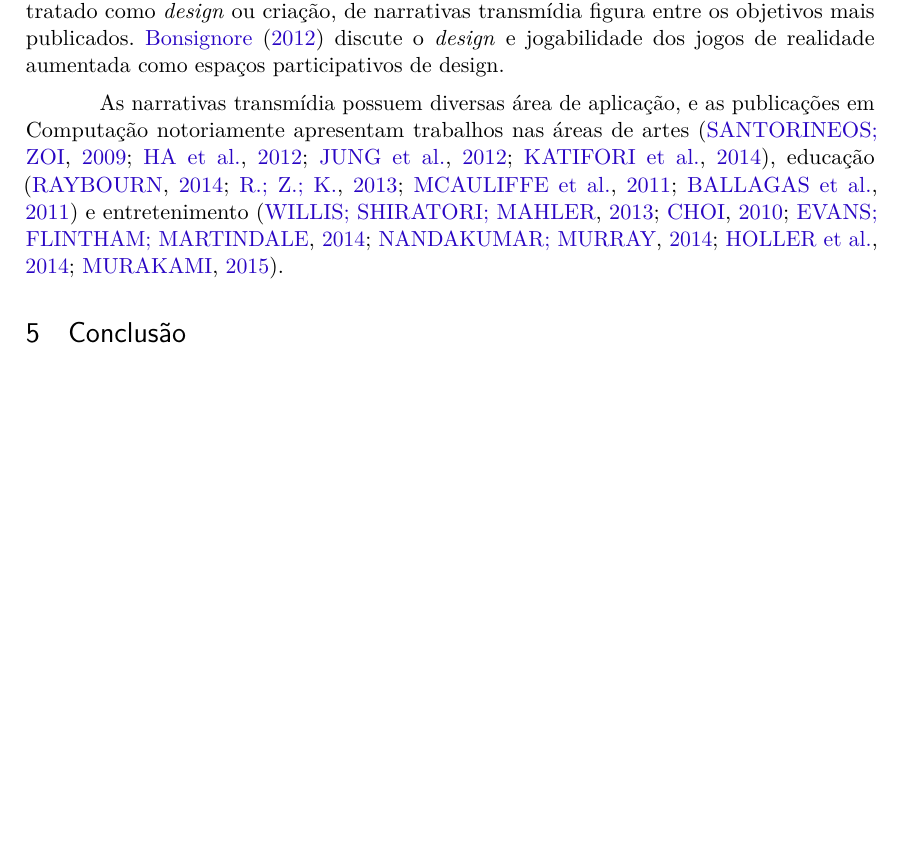
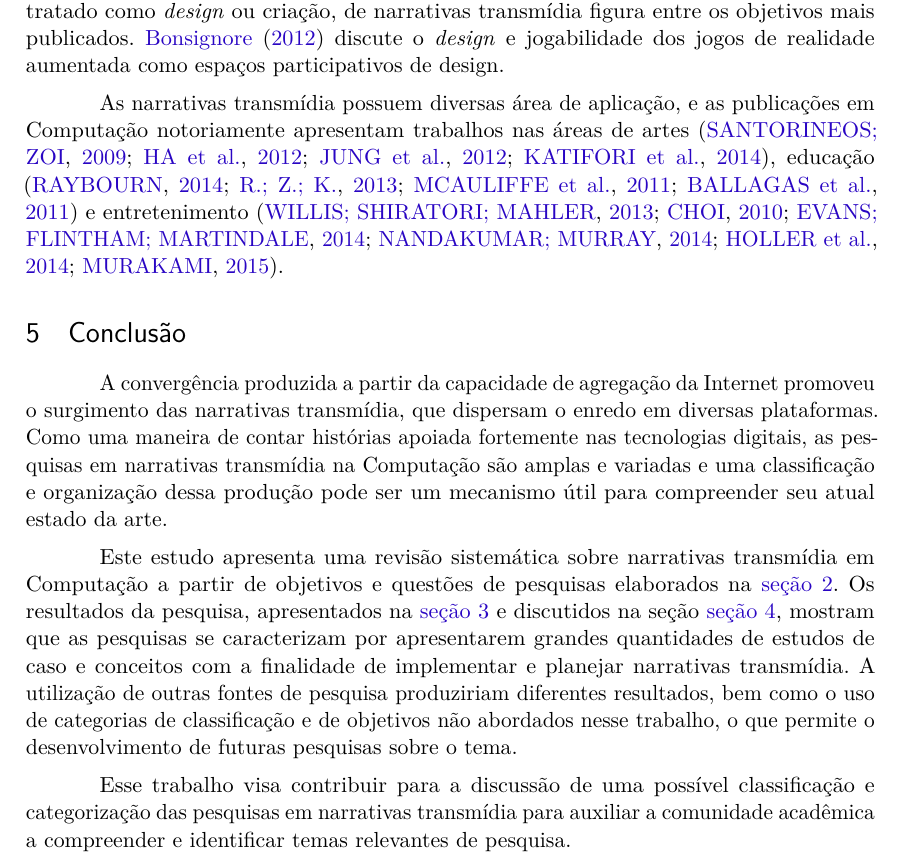
Before and after one commit to yuriploc/monografia, a LaTeX thesis (mono.tex): part of page 6 of 10, cut so that both start at the same text, the shorter picture padded with empty space. Compiled offline with pdfLaTeX.

Commit message:
conclusão

```diff
--- a/mono.tex
+++ b/mono.tex
@@ -362,7 +365,11 @@ bookmarksdepth=4
   % As pesquisas sobre narrativas transmídia em Computação continuam em alta, especialmente nas aplicações em jogos e segunda tela
   \section{Conclusão}
 
+  A convergência produzida a partir da capacidade de agregação da Internet promoveu o surgimento das narrativas transmídia, que dispersam o enredo em diversas plataformas. Como uma maneira de contar histórias apoiada fortemente nas tecnologias digitais, as pesquisas em narrativas transmídia na Computação são amplas e variadas e uma classificação e organização dessa produção pode ser um mecanismo útil para compreender seu atual estado da arte.
 
+  Este estudo apresenta uma revisão sistemática sobre narrativas transmídia em Computação a partir de objetivos e questões de pesquisas elaborados na \autoref{sec-metodos}. Os resultados da pesquisa, apresentados na \autoref{sec-resultados} e discutidos na seção \autoref{sec-discussao}, mostram que as pesquisas se caracterizam por apresentarem grandes quantidades de estudos de caso e conceitos com a finalidade de implementar e planejar narrativas transmídia. A utilização de outras fontes de pesquisa produziriam diferentes resultados, bem como o uso de categorias de classificação e de objetivos não abordados nesse trabalho, o que permite o desenvolvimento de futuras pesquisas sobre o tema.
+
+  Esse trabalho visa contribuir para a discussão de uma possível classificação e categorização das pesquisas em narrativas transmídia para auxiliar a comunidade acadêmica a compreender e identificar temas relevantes de pesquisa.
 
   % ---
   % Finaliza a parte no bookmark do PDF, para que se inicie o bookmark na raiz
```
Also changed, not shown: mono.pdf, mono.tex (3 more changed lines).
